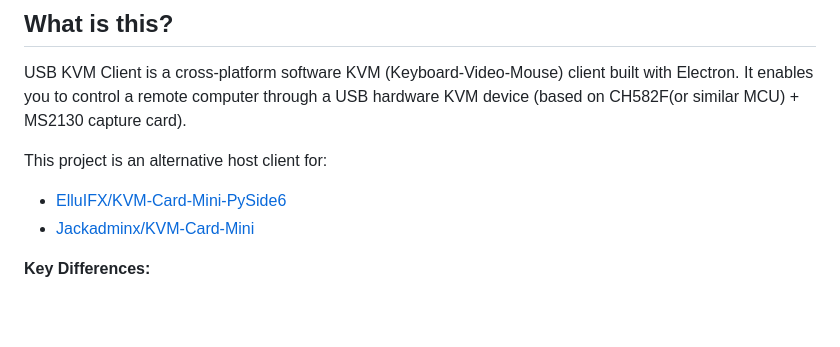
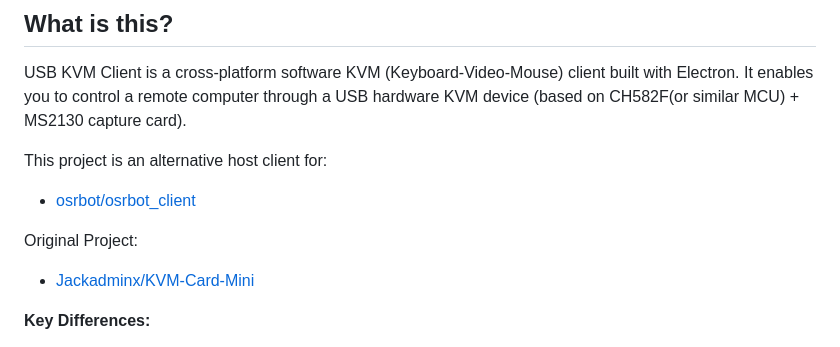
Before and after one commit to MotorBottle/Electron-KVM-rdev, a Markdown page: README_EN.md, the part around the change. GitHub-like rendering; blank space fills up the shorter version.

```diff
--- a/README_EN.md
+++ b/README_EN.md
@@ -7,7 +7,9 @@
 USB KVM Client is a cross-platform software KVM (Keyboard-Video-Mouse) client built with Electron. It enables you to control a remote computer through a USB hardware KVM device (based on CH582F(or similar MCU) + MS2130 capture card).
 
 This project is an alternative host client for:
-- [ElluIFX/KVM-Card-Mini-PySide6](https://github.com/ElluIFX/KVM-Card-Mini-PySide6)
+- [osrbot/osrbot_client](https://github.com/osrbot/osrbot_client)
+
+Original Project:
 - [Jackadminx/KVM-Card-Mini](https://github.com/Jackadminx/KVM-Card-Mini)
 
 **Key Differences:**
```
Also changed, not shown: README.md (+6 -4 lines).
